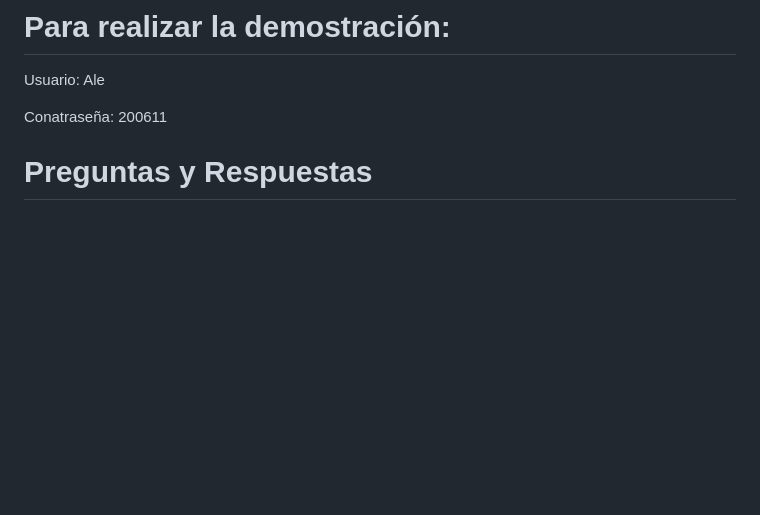
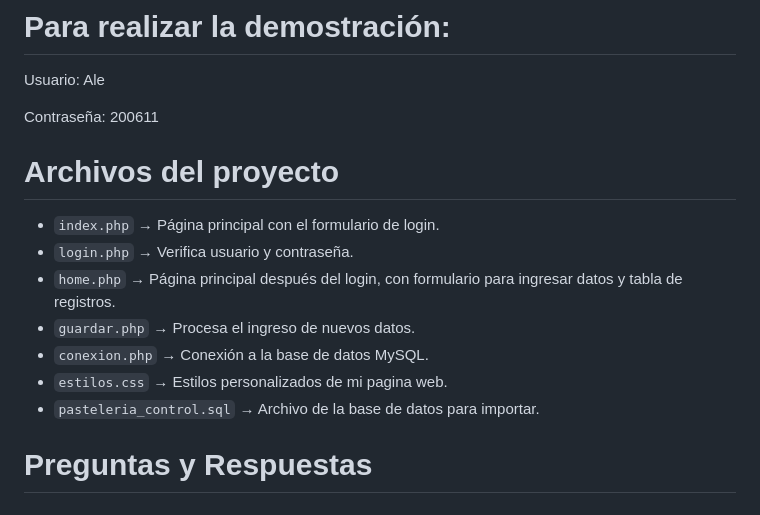
Before and after one commit to alebaires30/Laboratorio-2-C2-Alejandra-Baires, a Markdown page: README.md, the part around the change. GitHub-like rendering; blank space fills up the shorter version.

```diff
--- a/README.md
+++ b/README.md
@@ -10,7 +10,18 @@ Este proyecto es una página web para una pastelería que permite:
 # Para realizar la demostración:
 Usuario:  Ale
 
-Conatraseña: 200611
+Contraseña: 200611
+
+
+# Archivos del proyecto
+- `index.php` → Página principal con el formulario de login.
+- `login.php` → Verifica usuario y contraseña.
+- `home.php` → Página principal después del login, con formulario para ingresar datos y tabla de registros.
+- `guardar.php` → Procesa el ingreso de nuevos datos.
+- `conexion.php` → Conexión a la base de datos MySQL.
+- `estilos.css` → Estilos personalizados de mi pagina web.
+- `pasteleria_control.sql` → Archivo de la base de datos para importar.
+
 
 # Preguntas y Respuestas
 
```
